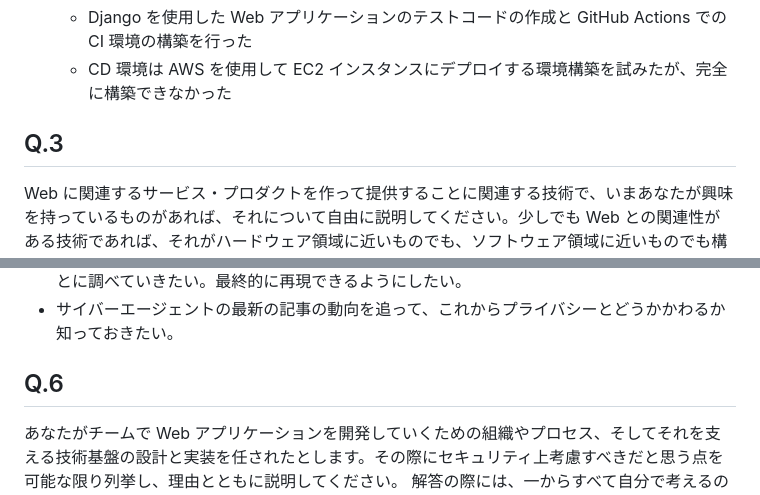
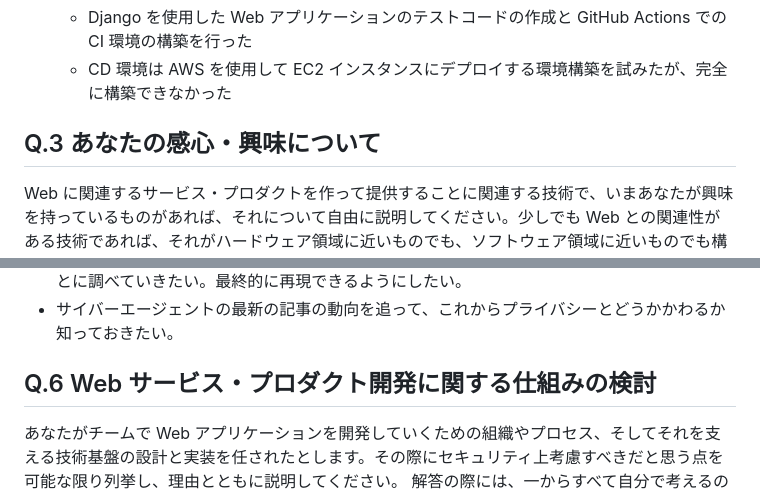
Before and after one commit to Iyarr/OAuth, a Markdown page: Readme.md, 2 parts joined by grey strips. Drawn GitHub-style.

```diff
--- a/Readme.md
+++ b/Readme.md
@@ -43,7 +43,7 @@
    - Django を使用した Web アプリケーションのテストコードの作成と GitHub Actions での CI 環境の構築を行った
    - CD 環境は AWS を使用して EC2 インスタンスにデプロイする環境構築を試みたが、完全に構築できなかった
 
-## Q.3
+## Q.3 あなたの感心・興味について
 
 Web に関連するサービス・プロダクトを作って提供することに関連する技術で、いまあなたが興味を持っているものがあれば、それについて自由に説明してください。少しでも Web との関連性がある技術であれば、それがハードウェア領域に近いものでも、ソフトウェア領域に近いものでも構いません。
 
@@ -194,7 +194,7 @@ returnUri=/oauth2/v2.1/authorize/consent
 - iframe でサイトを埋め込むときに header を指定できずに CORS を使えないことで、3rd_party_cookie の仕組みを再現できなかったのでほかの方法でできないか既存のサイトをもとに調べていきたい。最終的に再現できるようにしたい。
 - サイバーエージェントの最新の記事の動向を追って、これからプライバシーとどうかかわるか知っておきたい。
 
-## Q.6
+## Q.6 Web サービス・プロダクト開発に関する仕組みの検討
 
 あなたがチームで Web アプリケーションを開発していくための組織やプロセス、そしてそれを支える技術基盤の設計と実装を任されたとします。その際にセキュリティ上考慮すべきだと思う点を可能な限り列挙し、理由とともに説明してください。
 解答の際には、一からすべて自分で考えるのではなく、OWASP や NIST 等が提示している何らかの文書（例: OWASP SAMM や NIST SSDF 等）を参考にしても構いません。また、気をつけるべき点を考えるだけではなく、具体的に何かを構築してみた場合は、ぜひそれも本設問の解答として含めてください。
```
